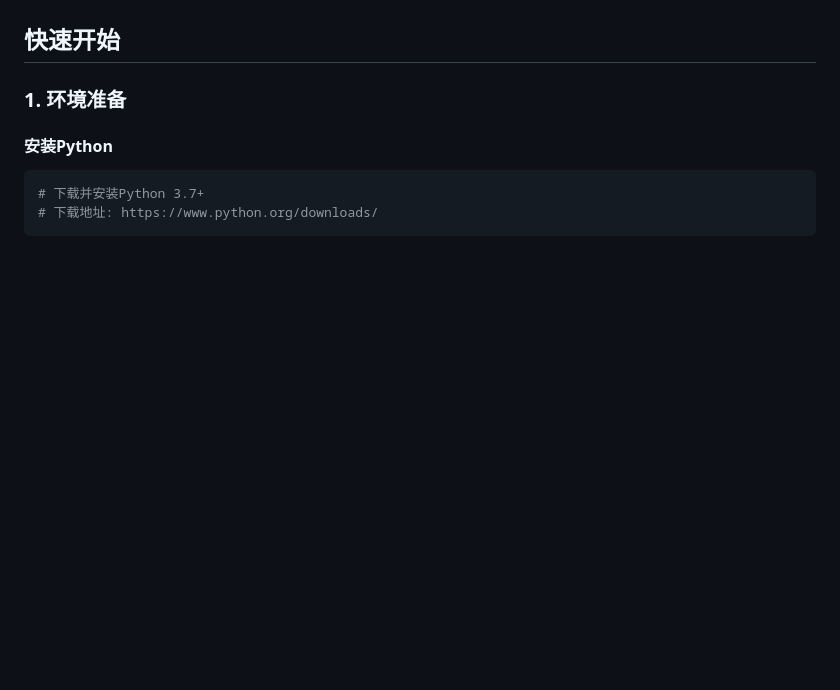
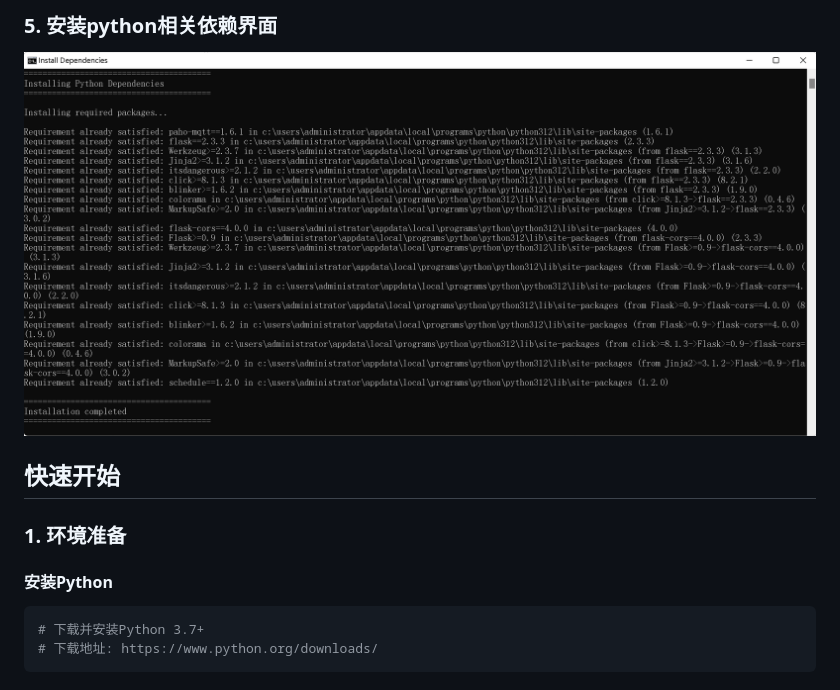
Before and after one commit to lyxer123/AiUiIot, a Markdown page: README.md, the part around the change printed below. Drawn GitHub-style; blank space fills up the shorter version.

```diff
--- a/README.md
+++ b/README.md
@@ -51,3 +66,6 @@
+### 5. 安装python相关依赖界面
+![数据监控界面](pic/5.png)
+
 
 ## 快速开始
 
```
Also changed, not shown: other parts of README.md (+15 -0 lines).
